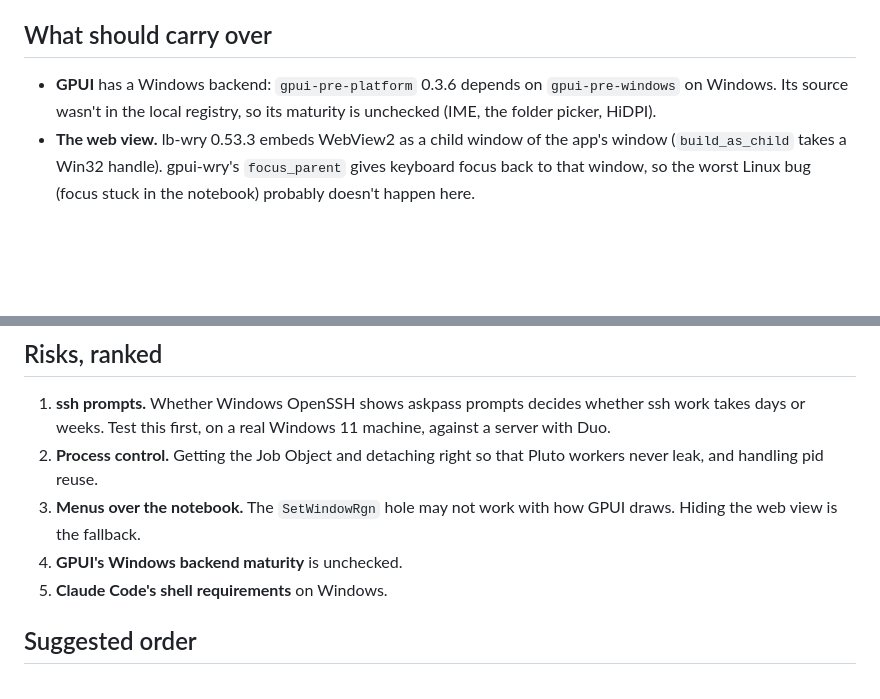
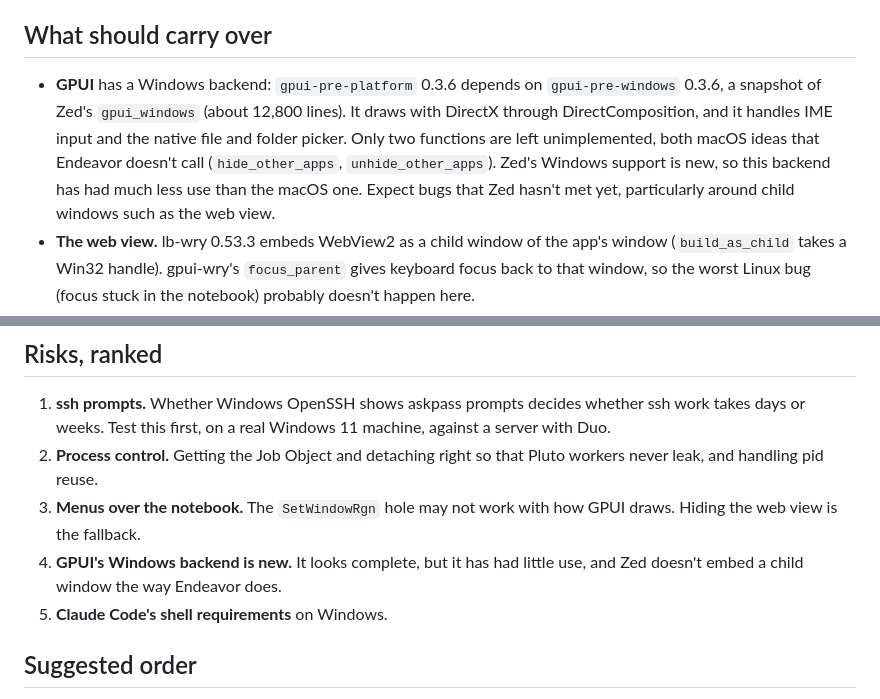
Before and after one commit to jowch/Endeavor, a Markdown page: docs/windows.md, 2 parts joined by grey strips. GitHub-like rendering; blank space fills up the shorter version.

Commit message:
Link docs/windows.md from the roadmap and endeavor-mcp.md; note GPUI's Windows backend is new
Co-Authored-By: Claude <noreply@anthropic.com>

```diff
--- a/docs/windows.md
+++ b/docs/windows.md
@@ -19,8 +19,13 @@ A Windows *server* is out of scope.
 ## What should carry over
 
 - **GPUI** has a Windows backend: `gpui-pre-platform` 0.3.6 depends on
-  `gpui-pre-windows` on Windows. Its source wasn't in the local registry, so
-  its maturity is unchecked (IME, the folder picker, HiDPI).
+  `gpui-pre-windows` 0.3.6, a snapshot of Zed's `gpui_windows` (about 12,800
+  lines). It draws with DirectX through DirectComposition, and it handles IME
+  input and the native file and folder picker. Only two functions are left
+  unimplemented, both macOS ideas that Endeavor doesn't call
+  (`hide_other_apps`, `unhide_other_apps`). Zed's Windows support is new, so
+  this backend has had much less use than the macOS one. Expect bugs that
+  Zed hasn't met yet, particularly around child windows such as the web view.
 - **The web view.** lb-wry 0.53.3 embeds WebView2 as a child window of the
   app's window (`build_as_child` takes a Win32 handle). gpui-wry's
   `focus_parent` gives keyboard focus back to that window, so the worst Linux
@@ -215,7 +220,8 @@ Windows CI runner.
    Pluto workers never leak, and handling pid reuse.
 3. **Menus over the notebook.** The `SetWindowRgn` hole may not work with how
    GPUI draws. Hiding the web view is the fallback.
-4. **GPUI's Windows backend maturity** is unchecked.
+4. **GPUI's Windows backend is new.** It looks complete, but it has had
+   little use, and Zed doesn't embed a child window the way Endeavor does.
 5. **Claude Code's shell requirements** on Windows.
 
 ## Suggested order
```
Also changed, not shown: docs/endeavor-mcp.md (+1 -1 lines), docs/roadmap.md (+3 -0 lines).
